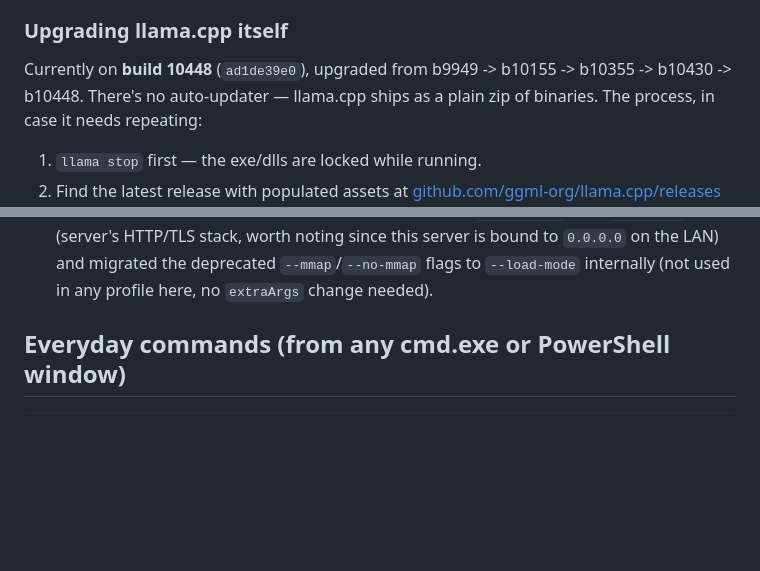
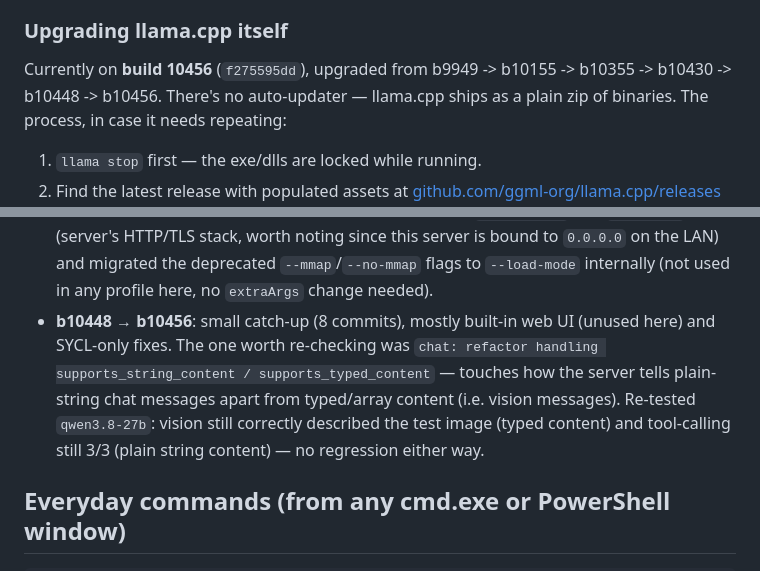
Before and after one commit to adcident12/my-llama.cpp, a Markdown page: README.md, 2 parts joined by grey strips. Rendered like a GitHub page; blank space fills up the shorter version.

Commit message:
Upgrade llama.cpp to b10456
8 commits ahead of b10448, mostly built-in UI and SYCL fixes we don't
use. Re-verified qwen3.6-mtp tool-calling and qwen3.8-27b vision +
tool-calling (both content-type paths) after the chat content-handling
refactor - no regression.

```diff
--- a/README.md
+++ b/README.md
@@ -110,8 +110,8 @@ files — no writes, no updates to the llama.cpp install itself.
 
 ### Upgrading llama.cpp itself
 
-Currently on **build 10448** (`ad1de39e0`), upgraded from b9949 -> b10155 ->
-b10355 -> b10430 -> b10448. There's no
+Currently on **build 10456** (`f275595dd`), upgraded from b9949 -> b10155 ->
+b10355 -> b10430 -> b10448 -> b10456. There's no
 auto-updater — llama.cpp ships as a plain zip of binaries. The process,
 in case it needs repeating:
 
@@ -176,6 +176,13 @@ Upgrade history:
   is bound to `0.0.0.0` on the LAN) and migrated the deprecated
   `--mmap`/`--no-mmap` flags to `--load-mode` internally (not used in any
   profile here, no `extraArgs` change needed).
+- **b10448 → b10456**: small catch-up (8 commits), mostly built-in web UI
+  (unused here) and SYCL-only fixes. The one worth re-checking was `chat:
+  refactor handling supports_string_content / supports_typed_content` —
+  touches how the server tells plain-string chat messages apart from
+  typed/array content (i.e. vision messages). Re-tested `qwen3.8-27b`:
+  vision still correctly described the test image (typed content) and
+  tool-calling still 3/3 (plain string content) — no regression either way.
 
 ## Everyday commands (from any cmd.exe or PowerShell window)
 
```
